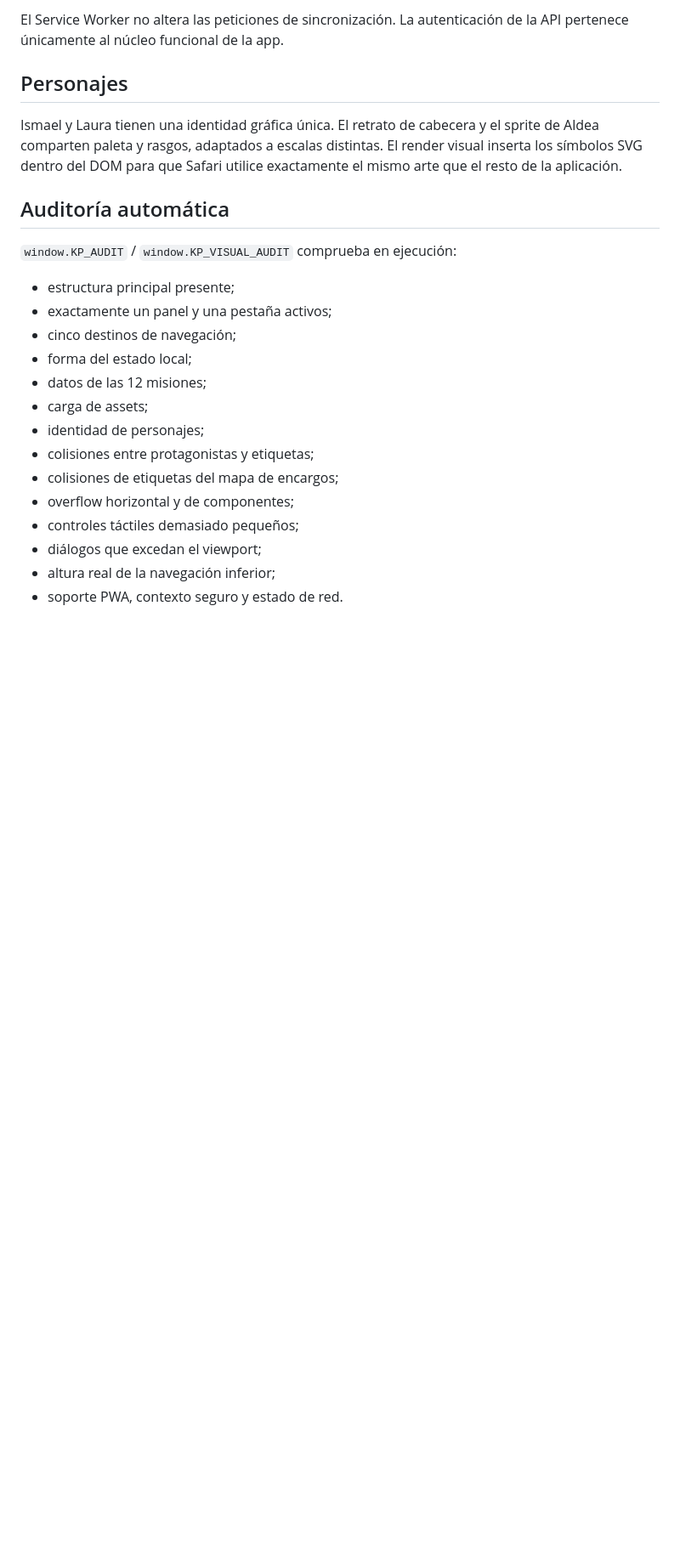
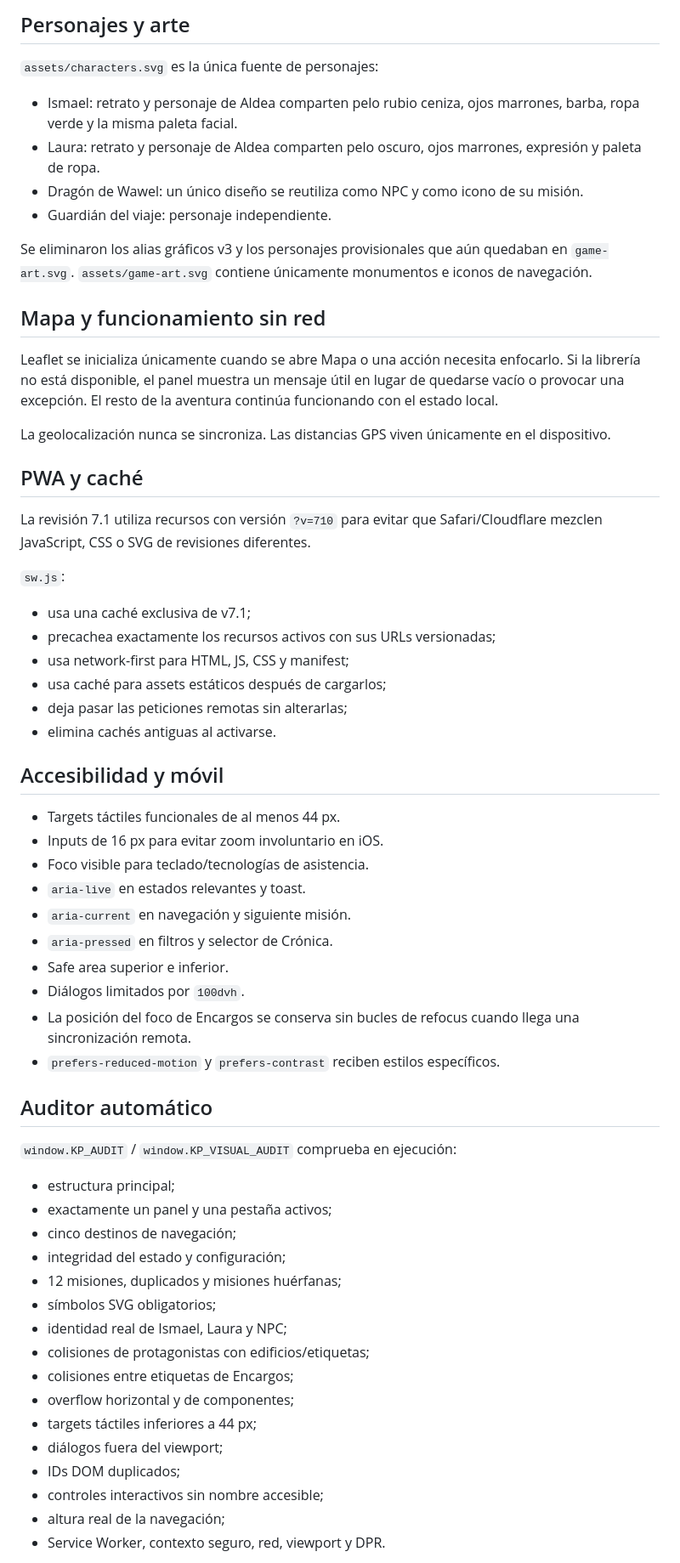
Before and after one commit to ismaelalvaradocontacto-del/krakow-pocket, a Markdown page: Krakow_Pocket_iOS_PRO_AUTO_FIX2/Krakow_Pocket_iOS_PRO_AUTO_FIX2/README.md, the part around one of its changes. Shown at 85% size. GitHub-like rendering; blank space fills up the shorter version.

```diff
--- a/Krakow_Pocket_iOS_PRO_AUTO_FIX2/Krakow_Pocket_iOS_PRO_AUTO_FIX2/README.md
+++ b/Krakow_Pocket_iOS_PRO_AUTO_FIX2/Krakow_Pocket_iOS_PRO_AUTO_FIX2/README.md
@@ -45,23 +55,57 @@ Gastos y recuerdos se fusionan por identificador y fecha de modificación. Los b
 
-El Service Worker no altera las peticiones de sincronización. La autenticación de la API pertenece únicamente al núcleo funcional de la app.
+## Personajes y arte
+`assets/characters.svg` es la única fuente de personajes:
+- Ismael: retrato y personaje de Aldea comparten pelo rubio ceniza, ojos marrones, barba, ropa verde y la misma paleta facial.
+- Laura: retrato y personaje de Aldea comparten pelo oscuro, ojos marrones, expresión y paleta de ropa.
+- Dragón de Wawel: un único diseño se reutiliza como NPC y como icono de su misión.
+- Guardián del viaje: personaje independiente.
 
-## Personajes
-Ismael y Laura tienen una identidad gráfica única. El retrato de cabecera y el sprite de Aldea comparten paleta y rasgos, adaptados a escalas distintas. El render visual inserta los símbolos SVG dentro del DOM para que Safari utilice exactamente el mismo arte que el resto de la aplicación.
+Se eliminaron los alias gráficos v3 y los personajes provisionales que aún quedaban en `game-art.svg`. `assets/game-art.svg` contiene únicamente monumentos e iconos de navegación.
 
-## Auditoría automática
+## Mapa y funcionamiento sin red
+Leaflet se inicializa únicamente cuando se abre Mapa o una acción necesita enfocarlo. Si la librería no está disponible, el panel muestra un mensaje útil en lugar de quedarse vacío o provocar una excepción. El resto de la aventura continúa funcionando con el estado local.
+
+La geolocalización nunca se sincroniza. Las distancias GPS viven únicamente en el dispositivo.
+
+## PWA y caché
+La revisión 7.1 utiliza recursos con versión `?v=710` para evitar que Safari/Cloudflare mezclen JavaScript, CSS o SVG de revisiones diferentes.
+
+`sw.js`:
+- usa una caché exclusiva de v7.1;
+- precachea exactamente los recursos activos con sus URLs versionadas;
+- usa network-first para HTML, JS, CSS y manifest;
+- usa caché para assets estáticos después de cargarlos;
+- deja pasar las peticiones remotas sin alterarlas;
+- elimina cachés antiguas al activarse.
+
+## Accesibilidad y móvil
+- Targets táctiles funcionales de al menos 44 px.
+- Inputs de 16 px para evitar zoom involuntario en iOS.
+- Foco visible para teclado/tecnologías de asistencia.
+- `aria-live` en estados relevantes y toast.
+- `aria-current` en navegación y siguiente misión.
+- `aria-pressed` en filtros y selector de Crónica.
+- Safe area superior e inferior.
+- Diálogos limitados por `100dvh`.
+- La posición del foco de Encargos se conserva sin bucles de refocus cuando llega una sincronización remota.
+- `prefers-reduced-motion` y `prefers-contrast` reciben estilos específicos.
+
+## Auditor automático
 `window.KP_AUDIT` / `window.KP_VISUAL_AUDIT` comprueba en ejecución:
-- estructura principal presente;
+- estructura principal;
 - exactamente un panel y una pestaña activos;
 - cinco destinos de navegación;
-- forma del estado local;
-- datos de las 12 misiones;
-- carga de assets;
-- identidad de personajes;
-- colisiones entre protagonistas y etiquetas;
-- colisiones de etiquetas del mapa de encargos;
+- integridad del estado y configuración;
+- 12 misiones, duplicados y misiones huérfanas;
+- símbolos SVG obligatorios;
+- identidad real de Ismael, Laura y NPC;
+- colisiones de protagonistas con edificios/etiquetas;
+- colisiones entre etiquetas de Encargos;
 - overflow horizontal y de componentes;
-- controles táctiles demasiado pequeños;
-- diálogos que excedan el viewport;
-- altura real de la navegación inferior;
-- soporte PWA, contexto seguro y estado de red.
+- targets táctiles inferiores a 44 px;
+- diálogos fuera del viewport;
+- IDs DOM duplicados;
+- controles interactivos sin nombre accesible;
+- altura real de la navegación;
+- Service Worker, contexto seguro, red, viewport y DPR.
 
```
Also changed, not shown: other parts of Krakow_Pocket_iOS_PRO_AUTO_FIX2/Krakow_Pocket_iOS_PRO_AUTO_FIX2/README.md (+33 -31 lines).
